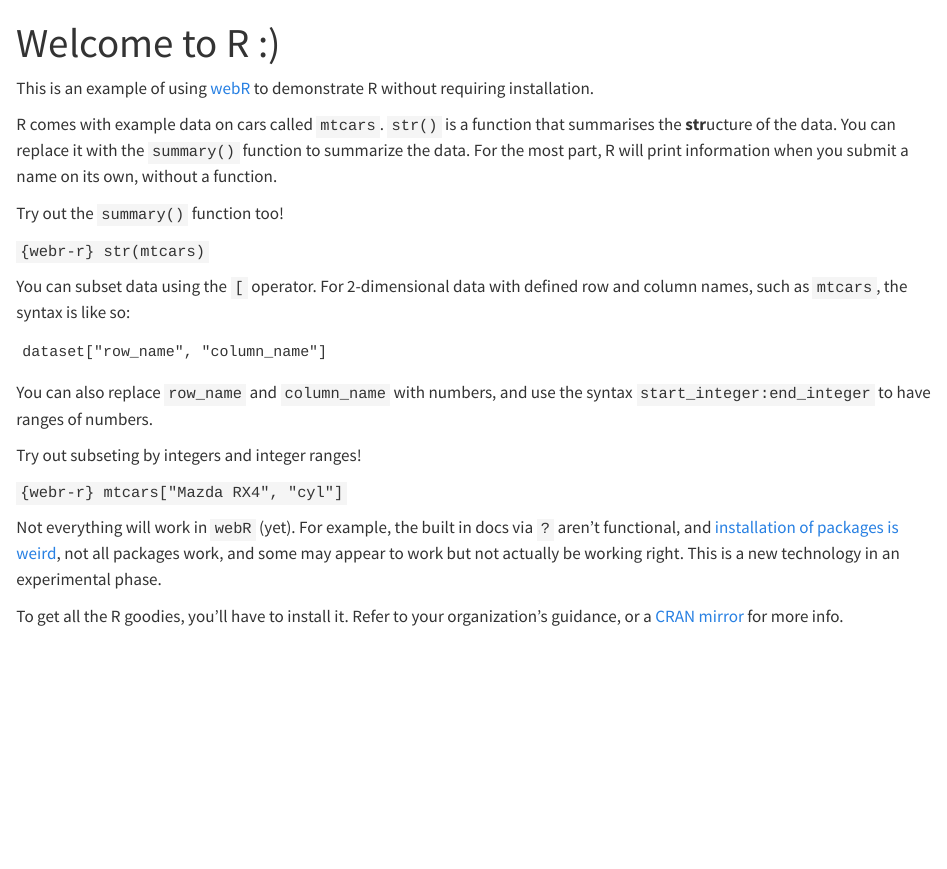
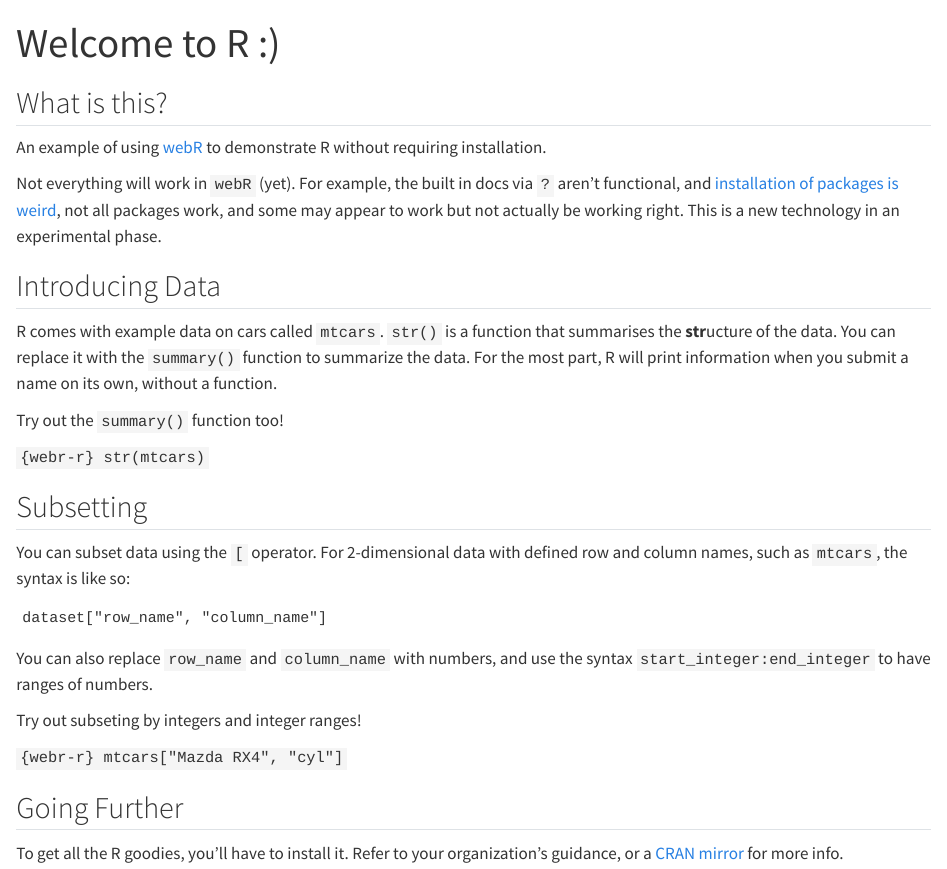
Before and after one commit to cesBis/webR-welcome, a Quarto document (test.qmd): the page in a window 1100 px wide, from its top. Rendered offline with R 4.5, knitr and Pandoc in place of Quarto, with nearby package versions.

Commit message:
add headers

````diff
--- a/test.qmd
+++ b/test.qmd
@@ -4,7 +4,13 @@ filters:
   - webr
 ---
 
-This is an example of using [webR](https://github.com/r-wasm/webr/) to demonstrate R without requiring installation.
+## What is this?
+
+An example of using [webR](https://github.com/r-wasm/webr/) to demonstrate R without requiring installation.
+
+Not everything will work in `webR` (yet). For example, the built in docs via `?` aren't functional, and [installation of packages is weird](https://github.com/coatless/quarto-webr/blob/e7a682beb0a08f85e5c96d3ce5a5a11230133a72/docs/webr-using-r-packages.qmd#L52), not all packages work, and some may appear to work but not actually be working right. This is a new technology in an experimental phase.
+
+## Introducing Data
 
 R comes with example data on cars called `mtcars`. `str()` is a function that summarises the **str**ucture of the data. You can replace it with the `summary()` function to summarize the data. For the most part, R will print information when you submit a name on its own, without a function.
 
@@ -13,6 +19,8 @@ Try out the `summary()` function too!
 ```{webr-r}
 str(mtcars)
 ```
+
+## Subsetting
 
 You can subset data using the `[` operator. For 2-dimensional data with defined row and column names, such as `mtcars`, the syntax is like so:
 
@@ -28,6 +36,6 @@ Try out subseting by integers and integer ranges!
 mtcars["Mazda RX4", "cyl"]
 ```
 
-Not everything will work in `webR` (yet). For example, the built in docs via `?` aren't functional, and [installation of packages is weird](https://github.com/coatless/quarto-webr/blob/e7a682beb0a08f85e5c96d3ce5a5a11230133a72/docs/webr-using-r-packages.qmd#L52), not all packages work, and some may appear to work but not actually be working right. This is a new technology in an experimental phase.
+## Going Further
 
 To get all the R goodies, you'll have to install it. Refer to your organization's guidance, or a [CRAN mirror](https://cloud.r-project.org/) for more info.
````
